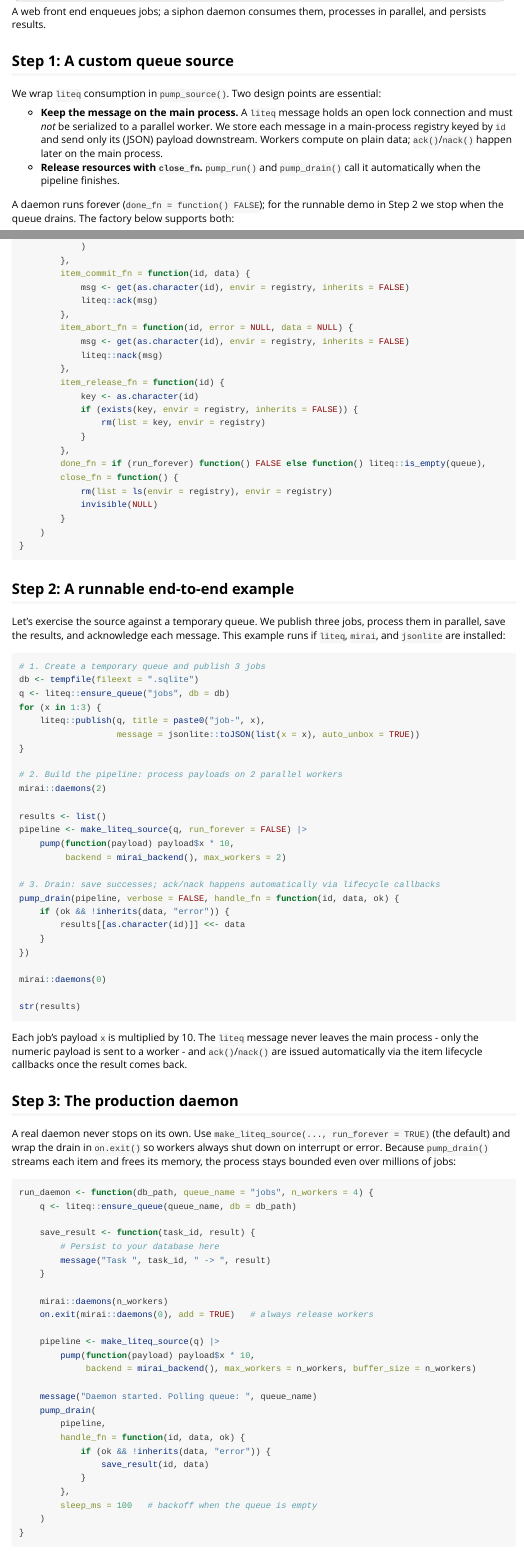
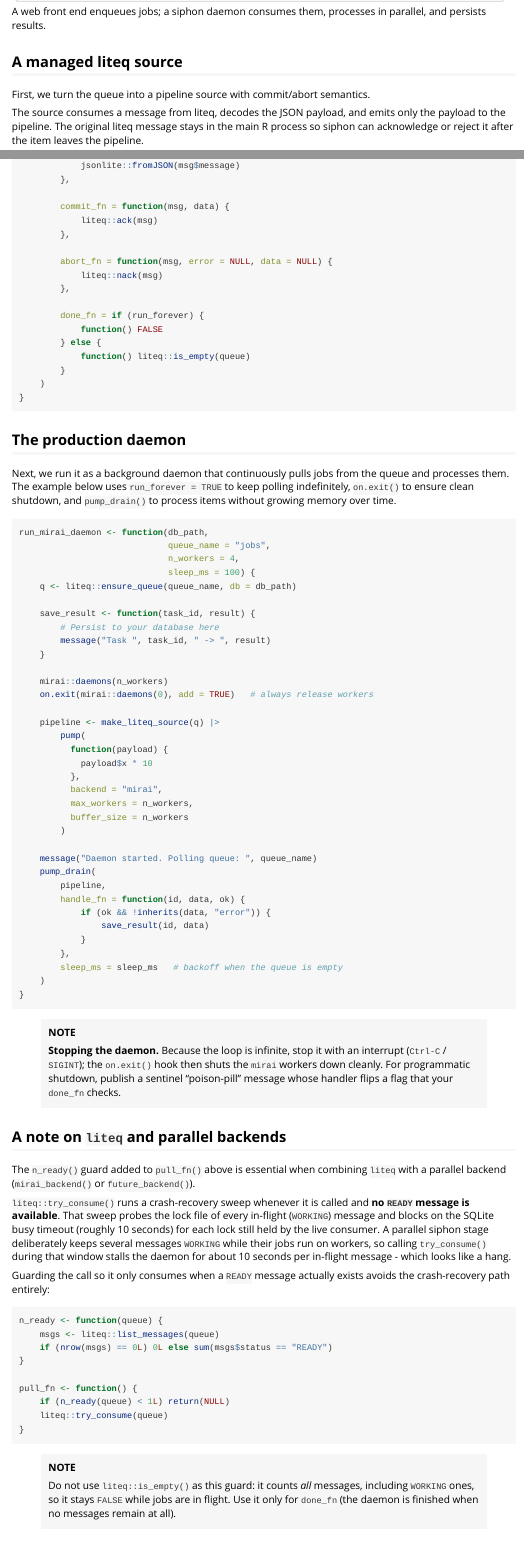
Before and after one commit to rolfsimoes/siphon, an R Markdown document (vignettes/daemons.Rmd): the page in a window 1100 px wide, from 890 px down before the commit and from 920 px down after it, so that both start at the same text, and a second part further down, joined at a grey line. Rendered offline with R 4.5, knitr and Pandoc, with nearby package versions.

Commit message:
Update vignettes to use registry primitive and backend inheritance

````diff
--- a/vignettes/daemons.Rmd
+++ b/vignettes/daemons.Rmd
@@ -3,6 +3,6 @@ title: "Asynchronous Daemons with siphon and liteq"
 output: rmarkdown::html_vignette
 vignette: >
-  %\VignetteIndexEntry{Asynchronous Daemons with siphon and liteq}
+  %\VignetteIndexEntry{Asynchronous Daemons}
   %\VignetteEngine{knitr::rmarkdown}
   %\VignetteEncoding{UTF-8}
 ---
@@ -58,11 +60,9 @@ draw_arrow(0.74, 0.81)
 par(op)
 ```
 
-## Step 1: A custom queue source
+## A managed liteq source
 
-We wrap `liteq` consumption in `pump_source()`. Two design points are essential:
+First, we turn the queue into a pipeline source with commit/abort semantics.
 
-- **Keep the message on the main process.** A `liteq` message holds an open lock connection and must *not* be serialized to a parallel worker. We store each message in a main-process registry keyed by `id` and send only its (JSON) payload downstream. Workers compute on plain data; `ack()`/`nack()` happen later on the main process.
-- **Release resources with `close_fn`.** `pump_run()` and `pump_drain()` call it automatically when the pipeline finishes.
+The source consumes a message from liteq, decodes the JSON payload, and emits only the payload to the pipeline. The original liteq message stays in the main R process so siphon can acknowledge or reject it after the item leaves the pipeline.
 
-A daemon runs forever (`done_fn = function() FALSE`); for the runnable demo in Step 2 we stop when the queue drains. The factory below supports both:
@@ -73,2 +76,10 @@ library(siphon)
+n_ready <- function(queue) {
+    msgs <- liteq::list_messages(queue)
+    if (nrow(msgs) == 0L) 0L else sum(msgs$status == "READY")
+}
+
 make_liteq_source <- function(queue, run_forever = TRUE) {
-    registry <- new.env(parent = emptyenv())
+    pump_managed_source(
+        pull_fn = function() {
+            if (n_ready(queue) < 1L) return(NULL)
+            liteq::try_consume(queue)
@@ -79,0 +89 @@ make_liteq_source <- function(queue, run_forever = TRUE) {
+            msg$id
@@ -82,0 +93 @@ make_liteq_source <- function(queue, run_forever = TRUE) {
+            jsonlite::fromJSON(msg$message)
@@ -94,67 +96,29 @@ make_liteq_source <- function(queue, run_forever = TRUE) {
-        item_commit_fn = function(id, data) {
-            msg <- get(as.character(id), envir = registry, inherits = FALSE)
+        commit_fn = function(msg, data) {
             liteq::ack(msg)
         },
-        item_abort_fn = function(id, error = NULL, data = NULL) {
-            msg <- get(as.character(id), envir = registry, inherits = FALSE)
+
+        abort_fn = function(msg, error = NULL, data = NULL) {
             liteq::nack(msg)
         },
-        item_release_fn = function(id) {
-            key <- as.character(id)
-            if (exists(key, envir = registry, inherits = FALSE)) {
-                rm(list = key, envir = registry)
-            }
-        },
-        done_fn = if (run_forever) function() FALSE else function() liteq::is_empty(queue),
-        close_fn = function() {
-            rm(list = ls(envir = registry), envir = registry)
-            invisible(NULL)
+
+        done_fn = if (run_forever) {
+            function() FALSE
+        } else {
+            function() liteq::is_empty(queue)
         }
     )
 }
 ```
 
-## Step 2: A runnable end-to-end example
+## The production daemon
 
-Let's exercise the source against a temporary queue. We publish three jobs, process them in parallel, save the results, and acknowledge each message. This example runs if `liteq`, `mirai`, and `jsonlite` are installed:
-
-```{r, eval = requireNamespace("liteq", quietly = TRUE) && requireNamespace("mirai", quietly = TRUE) && requireNamespace("jsonlite", quietly = TRUE)}
-# 1. Create a temporary queue and publish 3 jobs
-db <- tempfile(fileext = ".sqlite")
-q <- liteq::ensure_queue("jobs", db = db)
-for (x in 1:3) {
-    liteq::publish(q, title = paste0("job-", x),
-                   message = jsonlite::toJSON(list(x = x), auto_unbox = TRUE))
-}
-
-# 2. Build the pipeline: process payloads on 2 parallel workers
-mirai::daemons(2)
-
-results <- list()
-pipeline <- make_liteq_source(q, run_forever = FALSE) |>
-    pump(function(payload) payload$x * 10,
-         backend = mirai_backend(), max_workers = 2)
-
-# 3. Drain: save successes; ack/nack happens automatically via lifecycle callbacks
-pump_drain(pipeline, verbose = FALSE, handle_fn = function(id, data, ok) {
-    if (ok && !inherits(data, "error")) {
-        results[[as.character(id)]] <<- data
-    }
-})
-
-mirai::daemons(0)
-
-str(results)
-```
-
-Each job's payload `x` is multiplied by 10. The `liteq` message never leaves the main process - only the numeric payload is sent to a worker - and `ack()`/`nack()` are issued automatically via the item lifecycle callbacks once the result comes back.
-
-## Step 3: The production daemon
-
-A real daemon never stops on its own. Use `make_liteq_source(..., run_forever = TRUE)` (the default) and wrap the drain in `on.exit()` so workers always shut down on interrupt or error. Because `pump_drain()` streams each item and frees its memory, the process stays bounded even over millions of jobs:
+Next, we run it as a background daemon that continuously pulls jobs from the queue and processes them. The example below uses `run_forever = TRUE` to keep polling indefinitely, `on.exit()` to ensure clean shutdown, and `pump_drain()` to process items without growing memory over time.
 
 ```{r, eval = FALSE}
-run_daemon <- function(db_path, queue_name = "jobs", n_workers = 4) {
+run_mirai_daemon <- function(db_path,
+                             queue_name = "jobs",
+                             n_workers = 4,
+                             sleep_ms = 100) {
     q <- liteq::ensure_queue(queue_name, db = db_path)
 
     save_result <- function(task_id, result) {
@@ -166,8 +130,14 @@ run_daemon <- function(db_path, queue_name = "jobs", n_workers = 4) {
     on.exit(mirai::daemons(0), add = TRUE)   # always release workers
 
     pipeline <- make_liteq_source(q) |>
-        pump(function(payload) payload$x * 10,
-             backend = mirai_backend(), max_workers = n_workers, buffer_size = n_workers)
+        pump(
+          function(payload) {
+            payload$x * 10
+          },
+          backend = "mirai",
+          max_workers = n_workers,
+          buffer_size = n_workers
+        )
 
     message("Daemon started. Polling queue: ", queue_name)
     pump_drain(
@@ -177,9 +147,35 @@ run_daemon <- function(db_path, queue_name = "jobs", n_workers = 4) {
                 save_result(id, data)
             }
         },
-        sleep_ms = 100   # backoff when the queue is empty
+        sleep_ms = sleep_ms   # backoff when the queue is empty
     )
 }
 ```
 
-**Stopping the daemon.** Because the loop is infinite, stop it with an interrupt (`Ctrl-C` / `SIGINT`); the `on.exit()` hook then shuts the `mirai` workers down cleanly. For programmatic shutdown, publish a sentinel "poison-pill" message whose handler flips a flag that your `done_fn` checks.
+> **NOTE**
+>
+> **Stopping the daemon.** Because the loop is infinite, stop it with an interrupt (`Ctrl-C` / `SIGINT`); the `on.exit()` hook then shuts the `mirai` workers down cleanly. For programmatic shutdown, publish a sentinel "poison-pill" message whose handler flips a flag that your `done_fn` checks.
+
+## A note on `liteq` and parallel backends
+
+The `n_ready()` guard added to `pull_fn()` above is essential when combining `liteq` with a parallel backend (`mirai_backend()` or `future_backend()`).
+
+`liteq::try_consume()` runs a crash-recovery sweep whenever it is called and **no `READY` message is available**. That sweep probes the lock file of every in-flight (`WORKING`) message and blocks on the SQLite busy timeout (roughly 10 seconds) for each lock still held by the live consumer. A parallel siphon stage deliberately keeps several messages `WORKING` while their jobs run on workers, so calling `try_consume()` during that window stalls the daemon for about 10 seconds per in-flight message - which looks like a hang.
+
+Guarding the call so it only consumes when a `READY` message actually exists avoids the crash-recovery path entirely:
+
+```{r, eval = FALSE}
+n_ready <- function(queue) {
+    msgs <- liteq::list_messages(queue)
+    if (nrow(msgs) == 0L) 0L else sum(msgs$status == "READY")
+}
+
+pull_fn <- function() {
+    if (n_ready(queue) < 1L) return(NULL)
+    liteq::try_consume(queue)
+}
+```
+
+> **NOTE**
+>
+> Do not use `liteq::is_empty()` as this guard: it counts *all* messages, including `WORKING` ones, so it stays `FALSE` while jobs are in flight. Use it only for `done_fn` (the daemon is finished when no messages remain at all).
````
Also changed, not shown: vignettes/siphon.Rmd (+42 -3 lines), vignettes/daemons.Rmd (120 more changed lines).
